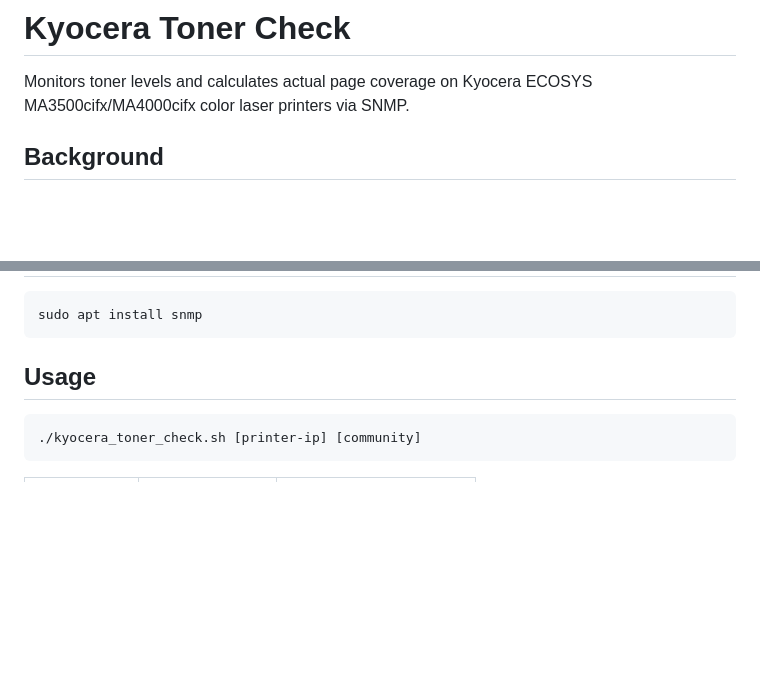
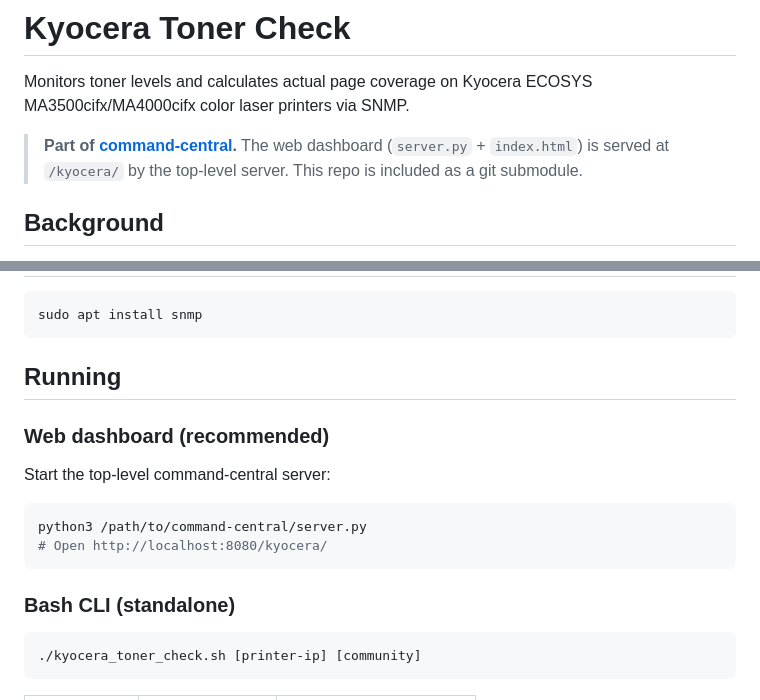
Before and after one commit to casperbudtz/kyocera-toner-check, a Markdown page: README.md, 2 parts joined by grey strips. GitHub-like rendering; blank space fills up the shorter version.

Commit message:
Update README: note command-central parent and add web dashboard usage
Adds a callout at the top linking to the command-central repo and
explaining the submodule relationship. Running section now covers both
the web dashboard (via command-central) and the standalone bash CLI.

Co-Authored-By: Claude Sonnet 4.6 <noreply@anthropic.com>

````diff
--- a/README.md
+++ b/README.md
@@ -1,6 +1,8 @@
 # Kyocera Toner Check
 
 Monitors toner levels and calculates actual page coverage on Kyocera ECOSYS MA3500cifx/MA4000cifx color laser printers via SNMP.
+
+> **Part of [command-central](https://github.com/casperbudtz/command-central).** The web dashboard (`server.py` + `index.html`) is served at `/kyocera/` by the top-level server. This repo is included as a git submodule.
 
 ## Background
 
@@ -14,7 +16,18 @@ This script queries the printer's SNMP interface to compare actual toner consump
 sudo apt install snmp
 ```
 
-## Usage
+## Running
+
+### Web dashboard (recommended)
+
+Start the top-level command-central server:
+
+```bash
+python3 /path/to/command-central/server.py
+# Open http://localhost:8080/kyocera/
+```
+
+### Bash CLI (standalone)
 
 ```bash
 ./kyocera_toner_check.sh [printer-ip] [community]
````
